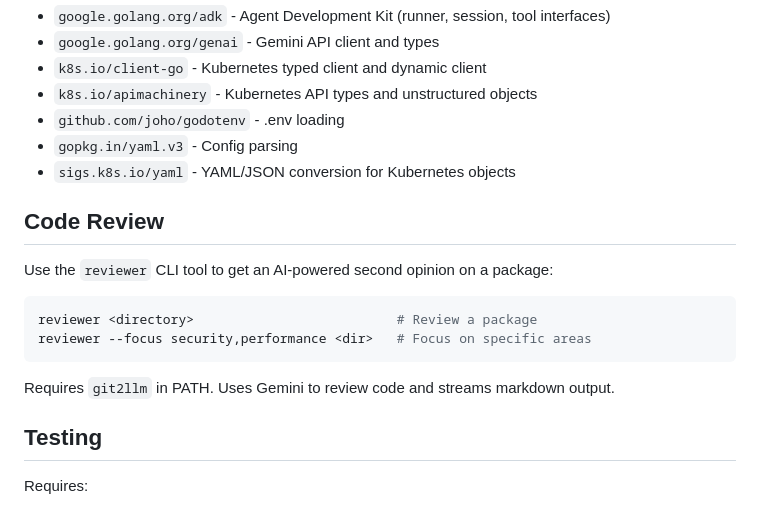
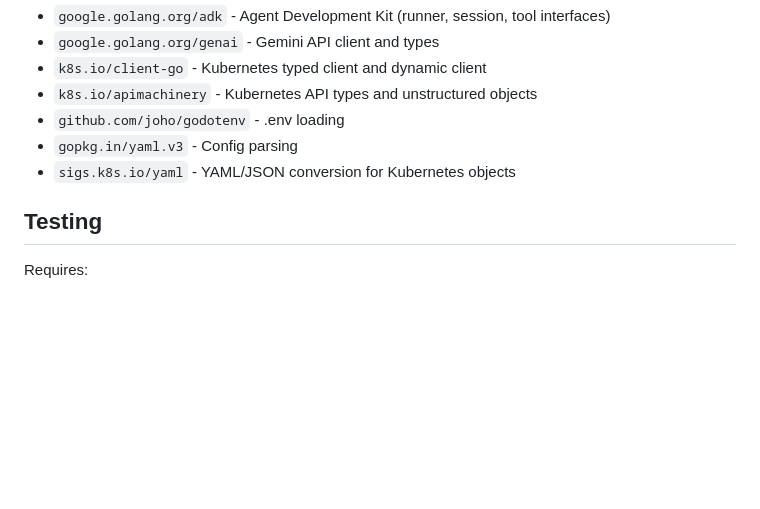
Before and after one commit to perbu/kasa, a Markdown page: CLAUDE.md, the part around the change. GitHub-like rendering; blank space fills up the shorter version.

Commit message:
remove a tool that is only local to me

````diff
--- a/CLAUDE.md
+++ b/CLAUDE.md
@@ -266,17 +266,6 @@ manager.Commit("Deploy nginx to default namespace")
 - `gopkg.in/yaml.v3` - Config parsing
 - `sigs.k8s.io/yaml` - YAML/JSON conversion for Kubernetes objects
 
-## Code Review
-
-Use the `reviewer` CLI tool to get an AI-powered second opinion on a package:
-
-```bash
-reviewer <directory>                          # Review a package
-reviewer --focus security,performance <dir>   # Focus on specific areas
-```
-
-Requires `git2llm` in PATH. Uses Gemini to review code and streams markdown output.
-
 ## Testing
 
 Requires:
````
